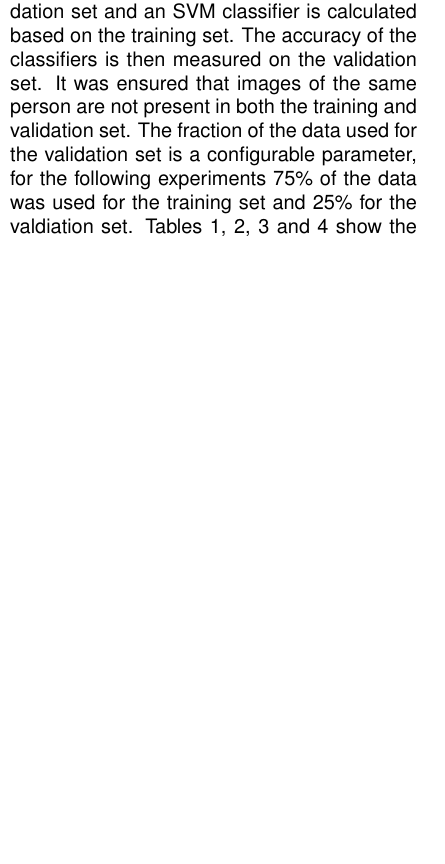
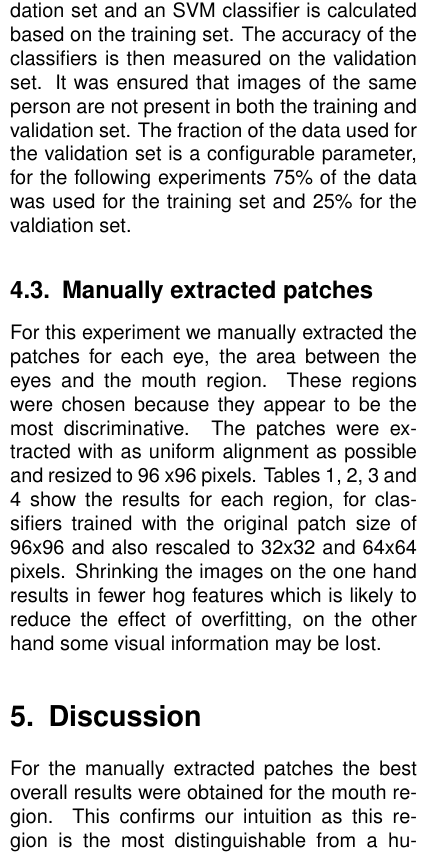
Before and after one commit to GiannisPapadopoulos/DiscriminativePatches, a LaTeX document (report/final/report.tex, which reads report/final/tex/experiments.tex): part of one column of page 5 of 8 before the commit and part of one column of page 5 of 9 after it, cut so that both start at the same text, the shorter picture padded with empty space. Compiled offline with pdfLaTeX.

Commit message:
experiment discussion

```diff
--- a/report/final/tex/experiments.tex
+++ b/report/final/tex/experiments.tex
@@ -10,11 +10,14 @@ The dataset used in the experiments is the Cohn-Kanade Database for facial expre
 The experiments were performed doing one versus all classification. The data for each expression is divided into a training and a validation set and an SVM
 classifier is calculated based on the training set. The accuracy of the classifiers is then measured on the validation set. It was ensured that images of the same
 person are not present in both the training and validation set. The fraction of the data used for the validation set is a configurable parameter, for the
-following experiments 75\% of the data was used for the training set and 25\% for the valdiation set. Tables \ref{table:left_eye}, \ref{table:right_eye}, \ref{table:between_eyes} and \ref{table:mouth} show the results for the manually extracted patches of
-the left eye, right eye, the region between the eyes and the mouth region respectively.
+following experiments 75\% of the data was used for the training set and 25\% for the valdiation set.
 
-%\subsection{Manually extracted patches}
-
+\subsection{Manually extracted patches}
+For this experiment we manually extracted the patches for each eye, the area between the eyes and the mouth region. These regions were chosen because they
+appear to be the most discriminative. The patches were extracted with as uniform alignment as possible and resized to 96 x96 pixels.
+Tables \ref{table:left_eye}, \ref{table:right_eye}, \ref{table:between_eyes} and \ref{table:mouth} show the results for each region, for classifiers trained
+with the original patch size of 96x96 and also rescaled to 32x32 and 64x64 pixels. Shrinking the images on the one hand results in fewer hog features which
+is likely to reduce the effect of overfitting, on the other hand some visual information may be lost.
 
 %\subsection{Results}
 
@@ -108,3 +111,6 @@ Surprise &	0.8628	&	0.8674	&	0.8959	\\
 \end{table}
 
 \section{Discussion}
+For the manually extracted patches the best overall results were obtained for the mouth region. This confirms our intuition as this region is the most distinguishable
+from a human perspective. Results for the eye regions were better than expected, visually the extracted patches look very similar. For the disgust emotion all
+four regions lead to comparable results, while for the anger emotion the region between the eyes is almost as discriminative as the mouth.
```
Also changed, not shown: report/final/tex/experiments.tex (2 more changed lines).
